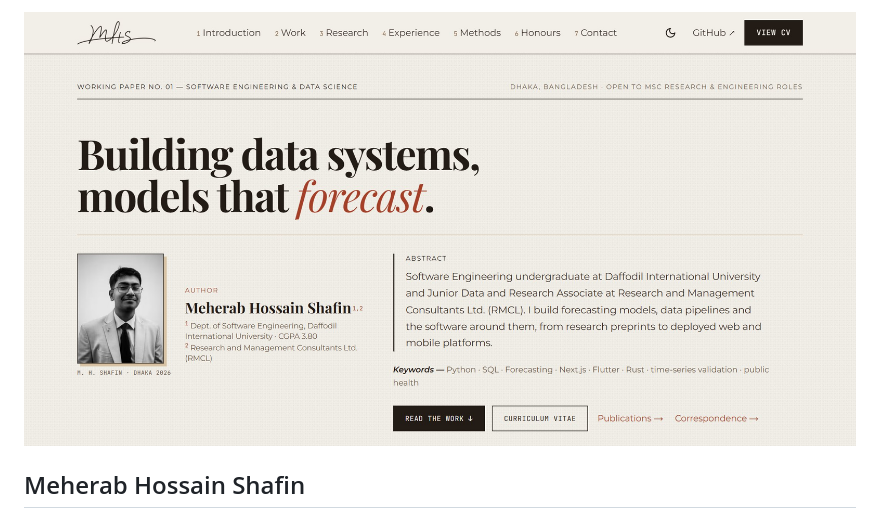
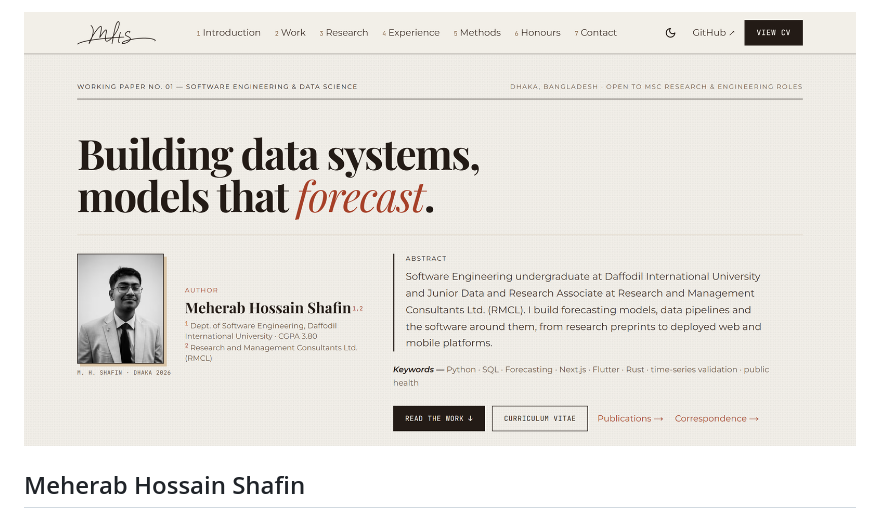
Before and after one commit to MeherabHS/MeherabHS, a Markdown page: README.md, the part around the change. GitHub-like rendering; pictures changed too: meherab.jpg (deleted), meherab.png (added).

Commit message:
Sharper banner: lossless 2x PNG of the portfolio homepage instead of JPEG

```diff
--- a/README.md
+++ b/README.md
@@ -1,6 +1,6 @@
 <p align="center">
   <a href="https://meherabhs.netlify.app">
-    <img src="meherab.jpg" alt="Meherab Hossain Shafin" width="100%" />
+    <img src="meherab.png" alt="Meherab Hossain Shafin" width="100%" />
   </a>
 </p>
 
```
